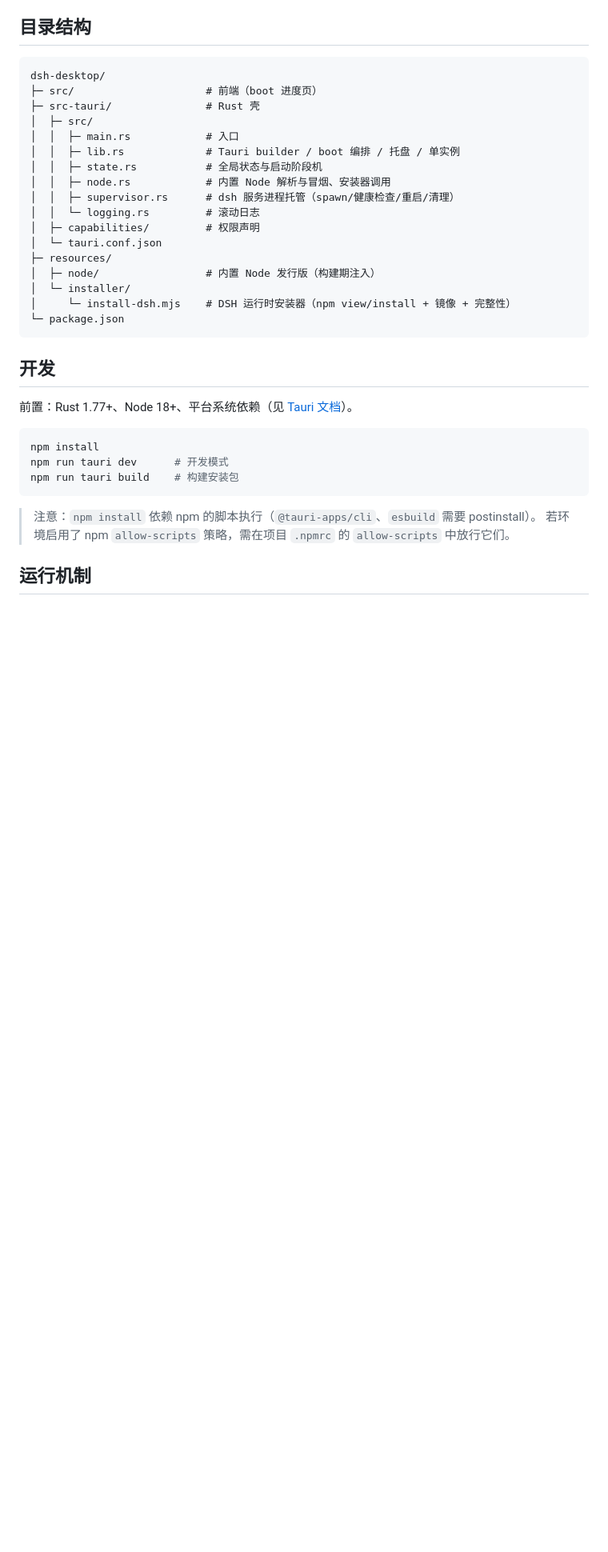
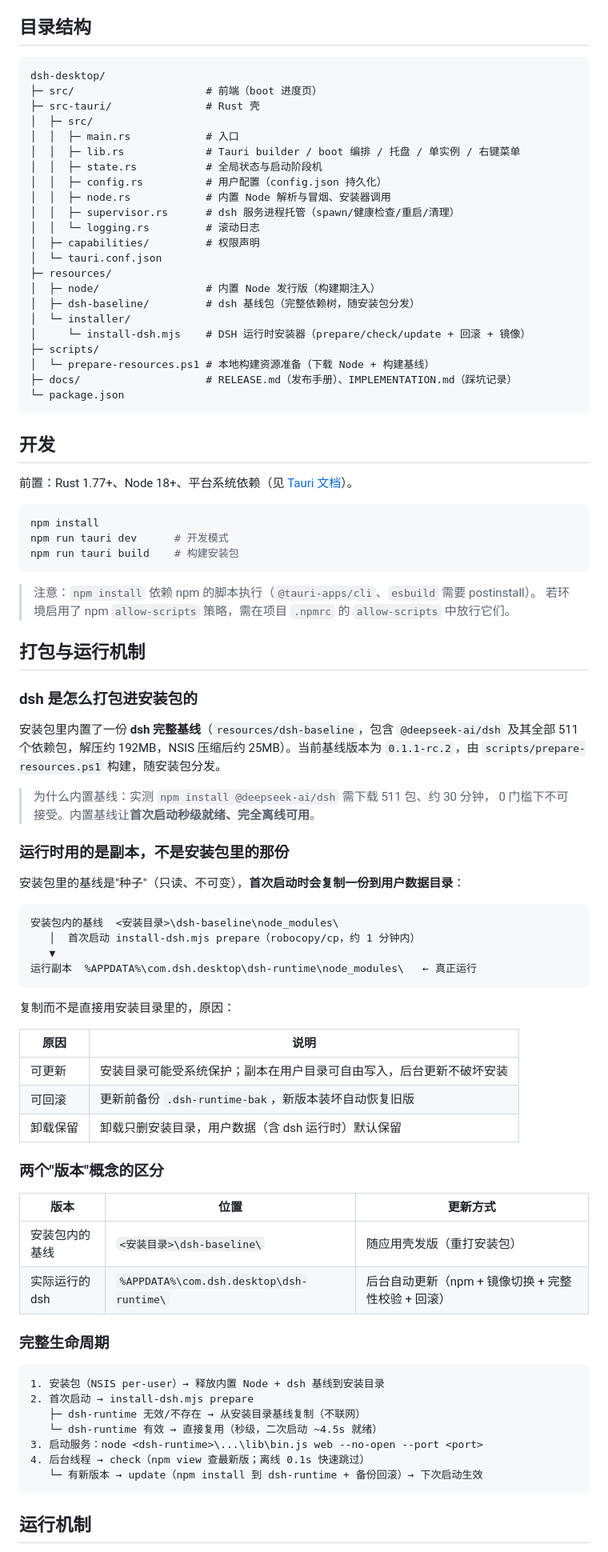
Before and after one commit to xiaoge200/dsh-desktop, a Markdown page: README.md, the part around one of its changes. Shown at 80% size. Drawn GitHub-style; blank space fills up the shorter version.

Commit message:
docs: README 补充'打包与运行机制'章节
- 说明 dsh 基线如何打包进安装包（511 包/192MB 解压/压缩 25MB）
- 解释运行时用副本而非安装目录（可更新/可回滚/卸载保留）
- 区分两个版本概念（安装包基线 vs 运行时 dsh-runtime）
- 更新目录结构（config.rs/右键菜单/scripts/docs/dsh-baseline）

````diff
--- a/README.md
+++ b/README.md
@@ -22,8 +22,9 @@ dsh-desktop/
 ├─ src-tauri/               # Rust 壳
 │  ├─ src/
 │  │  ├─ main.rs            # 入口
-│  │  ├─ lib.rs             # Tauri builder / boot 编排 / 托盘 / 单实例
+│  │  ├─ lib.rs             # Tauri builder / boot 编排 / 托盘 / 单实例 / 右键菜单
 │  │  ├─ state.rs           # 全局状态与启动阶段机
+│  │  ├─ config.rs          # 用户配置（config.json 持久化）
 │  │  ├─ node.rs            # 内置 Node 解析与冒烟、安装器调用
 │  │  ├─ supervisor.rs      # dsh 服务进程托管（spawn/健康检查/重启/清理）
 │  │  └─ logging.rs         # 滚动日志
@@ -31,8 +32,12 @@ dsh-desktop/
 │  └─ tauri.conf.json
 ├─ resources/
 │  ├─ node/                 # 内置 Node 发行版（构建期注入）
+│  ├─ dsh-baseline/         # dsh 基线包（完整依赖树，随安装包分发）
 │  └─ installer/
-│     └─ install-dsh.mjs    # DSH 运行时安装器（npm view/install + 镜像 + 完整性）
+│     └─ install-dsh.mjs    # DSH 运行时安装器（prepare/check/update + 回滚 + 镜像）
+├─ scripts/
+│  └─ prepare-resources.ps1 # 本地构建资源准备（下载 Node + 构建基线）
+├─ docs/                    # RELEASE.md（发布手册）、IMPLEMENTATION.md（踩坑记录）
 └─ package.json
 ```
 
@@ -49,6 +54,55 @@ npm run tauri build    # 构建安装包
 > 注意：`npm install` 依赖 npm 的脚本执行（`@tauri-apps/cli`、`esbuild` 需要 postinstall）。
 > 若环境启用了 npm `allow-scripts` 策略，需在项目 `.npmrc` 的 `allow-scripts` 中放行它们。
 
+## 打包与运行机制
+
+### dsh 是怎么打包进安装包的
+
+安装包里内置了一份 **dsh 完整基线**（`resources/dsh-baseline`，包含 `@deepseek-ai/dsh`
+及其全部 511 个依赖包，解压约 192MB，NSIS 压缩后约 25MB）。当前基线版本为
+`0.1.1-rc.2`，由 `scripts/prepare-resources.ps1` 构建，随安装包分发。
+
+> 为什么内置基线：实测 `npm install @deepseek-ai/dsh` 需下载 511 包、约 30 分钟，
+> 0 门槛下不可接受。内置基线让**首次启动秒级就绪、完全离线可用**。
+
+### 运行时用的是副本，不是安装包里的那份
+
+安装包里的基线是"种子"（只读、不可变），**首次启动时会复制一份到用户数据目录**：
+
+```
+安装包内的基线  <安装目录>\dsh-baseline\node_modules\
+   │  首次启动 install-dsh.mjs prepare（robocopy/cp，约 1 分钟内）
+   ▼
+运行副本  %APPDATA%\com.dsh.desktop\dsh-runtime\node_modules\   ← 真正运行
+```
+
+复制而不是直接用安装目录里的，原因：
+
+| 原因 | 说明 |
+|---|---|
+| 可更新 | 安装目录可能受系统保护；副本在用户目录可自由写入，后台更新不破坏安装 |
+| 可回滚 | 更新前备份 `.dsh-runtime-bak`，新版本装坏自动恢复旧版 |
+| 卸载保留 | 卸载只删安装目录，用户数据（含 dsh 运行时）默认保留 |
+
+### 两个"版本"概念的区分
+
+| 版本 | 位置 | 更新方式 |
+|---|---|---|
+| 安装包内的基线 | `<安装目录>\dsh-baseline\` | 随应用壳发版（重打安装包） |
+| 实际运行的 dsh | `%APPDATA%\com.dsh.desktop\dsh-runtime\` | 后台自动更新（npm + 镜像切换 + 完整性校验 + 回滚） |
+
+### 完整生命周期
+
+```
+1. 安装包（NSIS per-user）→ 释放内置 Node + dsh 基线到安装目录
+2. 首次启动 → install-dsh.mjs prepare
+   ├─ dsh-runtime 无效/不存在 → 从安装目录基线复制（不联网）
+   └─ dsh-runtime 有效 → 直接复用（秒级，二次启动 ~4.5s 就绪）
+3. 启动服务：node <dsh-runtime>\...\lib\bin.js web --no-open --port <port>
+4. 后台线程 → check（npm view 查最新版；离线 0.1s 快速跳过）
+   └─ 有新版本 → update（npm install 到 dsh-runtime + 备份回滚）→ 下次启动生效
+```
+
 ## 运行机制
 
 1. 启动 → 校验内置 Node（`node --version` 冒烟）
````
Also changed, not shown: other parts of README.md (+1 -1 lines).
